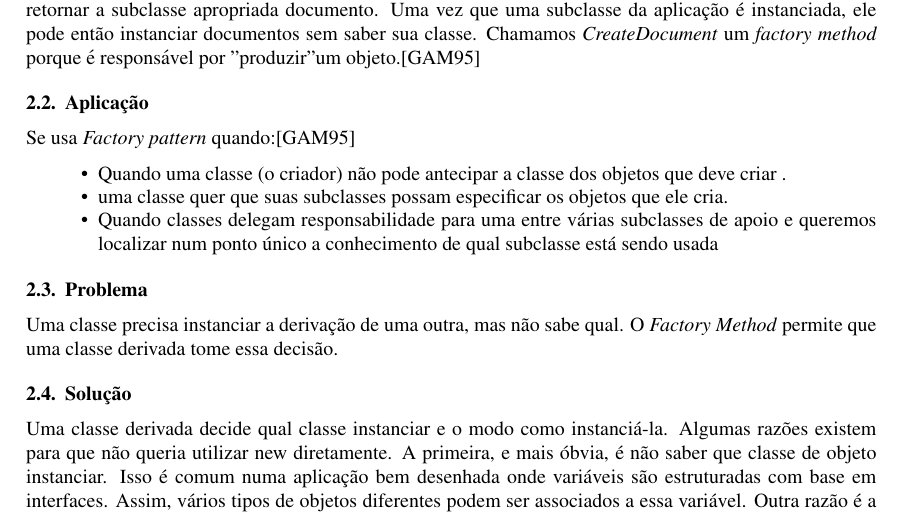
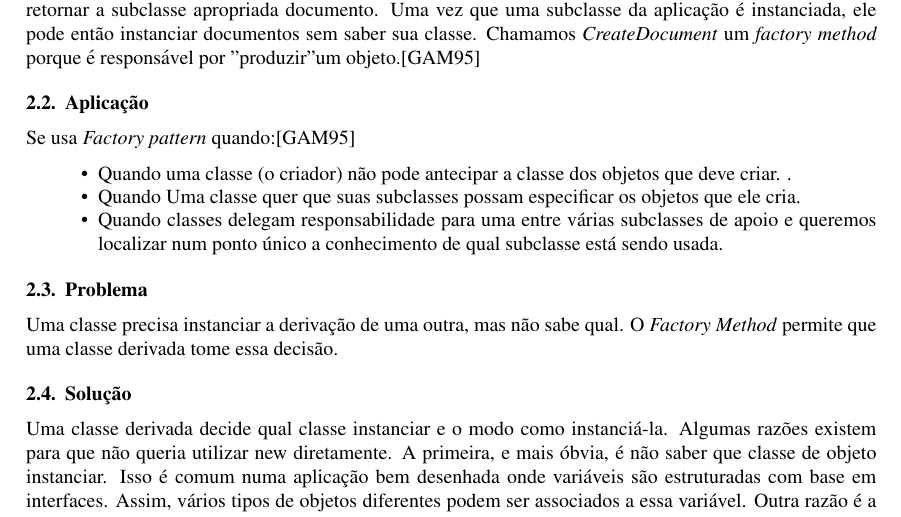
Before and after one commit to marlonglopes/Artigo_OO, a LaTeX paper (Artigo_main.tex, which reads Artigo-factory-motivacao.tex): part of page 4 of 5, cut so that both start at the same text. Compiled offline with pdfLaTeX.

Commit message:
ajuste de texto

```diff
--- a/Artigo-factory-motivacao.tex
+++ b/Artigo-factory-motivacao.tex
@@ -43,10 +43,10 @@ responsável por "produzir" um objeto.\cite{gamma95}
 Se usa \emph{Factory pattern} quando:\cite{gamma95}
 
 \begin{itemize}
-	\item Quando uma classe (o criador) não pode antecipar a classe dos objetos que deve criar
-.	\item uma classe quer que suas subclasses possam especificar os objetos que ele cria.
+	\item Quando uma classe (o criador) não pode antecipar a classe dos objetos que deve criar.
+.	\item Quando Uma classe quer que suas subclasses possam especificar os objetos que ele cria.
 	\item Quando classes delegam responsabilidade para uma entre várias subclasses de apoio e
-queremos localizar num ponto único a conhecimento de qual subclasse está sendo usada
+queremos localizar num ponto único a conhecimento de qual subclasse está sendo usada.
 
 \end{itemize}
 
```
Also changed, not shown: Artigo_main.pdf, 2 other files.
